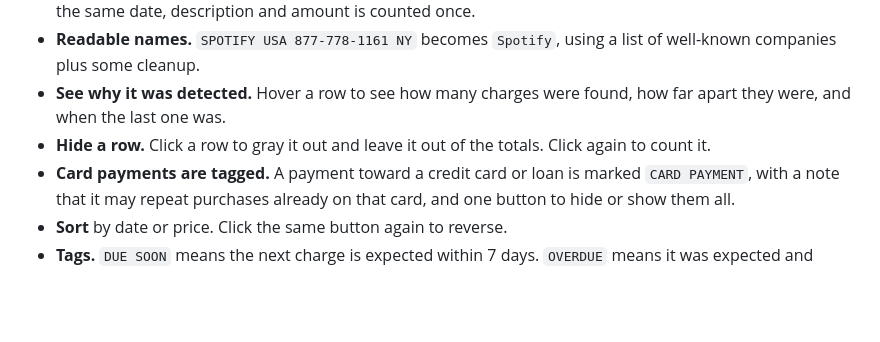
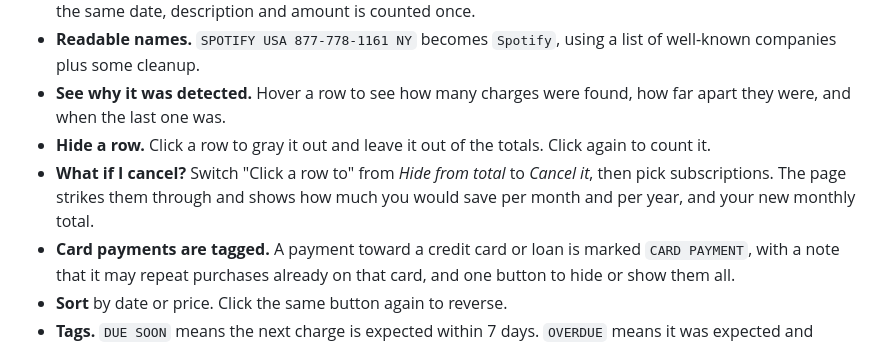
Before and after one commit to readtheterms/subscription-finder, a Markdown page: README.md, the part around one of its changes. Rendered like a GitHub page; blank space fills up the shorter version.

Commit message:
Add what-if-I-cancel view, card payment tag, hover evidence, sample button; hide sample line once loaded

```diff
--- a/README.md
+++ b/README.md
@@ -15,6 +15,7 @@ Reads a bank or card statement CSV and lists the charges that repeat: what each
 - **Readable names.** `SPOTIFY USA 877-778-1161 NY` becomes `Spotify`, using a list of well-known companies plus some cleanup.
 - **See why it was detected.** Hover a row to see how many charges were found, how far apart they were, and when the last one was.
 - **Hide a row.** Click a row to gray it out and leave it out of the totals. Click again to count it.
+- **What if I cancel?** Switch "Click a row to" from *Hide from total* to *Cancel it*, then pick subscriptions. The page strikes them through and shows how much you would save per month and per year, and your new monthly total.
 - **Card payments are tagged.** A payment toward a credit card or loan is marked `CARD PAYMENT`, with a note that it may repeat purchases already on that card, and one button to hide or show them all.
 - **Sort** by date or price. Click the same button again to reverse.
 - **Tags.** `DUE SOON` means the next charge is expected within 7 days. `OVERDUE` means it was expected and didn't arrive. Dates are always estimates, and the page says how they are worked out.
```
Also changed, not shown: other parts of README.md (+1 -1 lines), docs/screenshot.png, docs/social.png, 5 other files.
